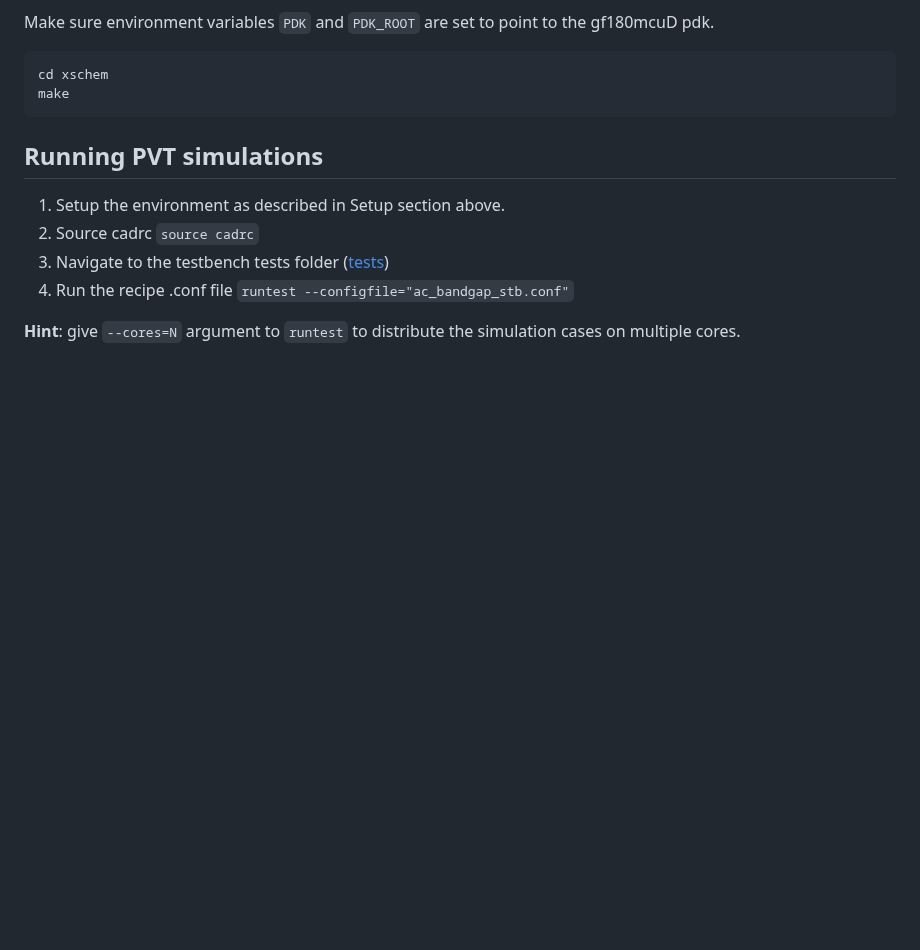
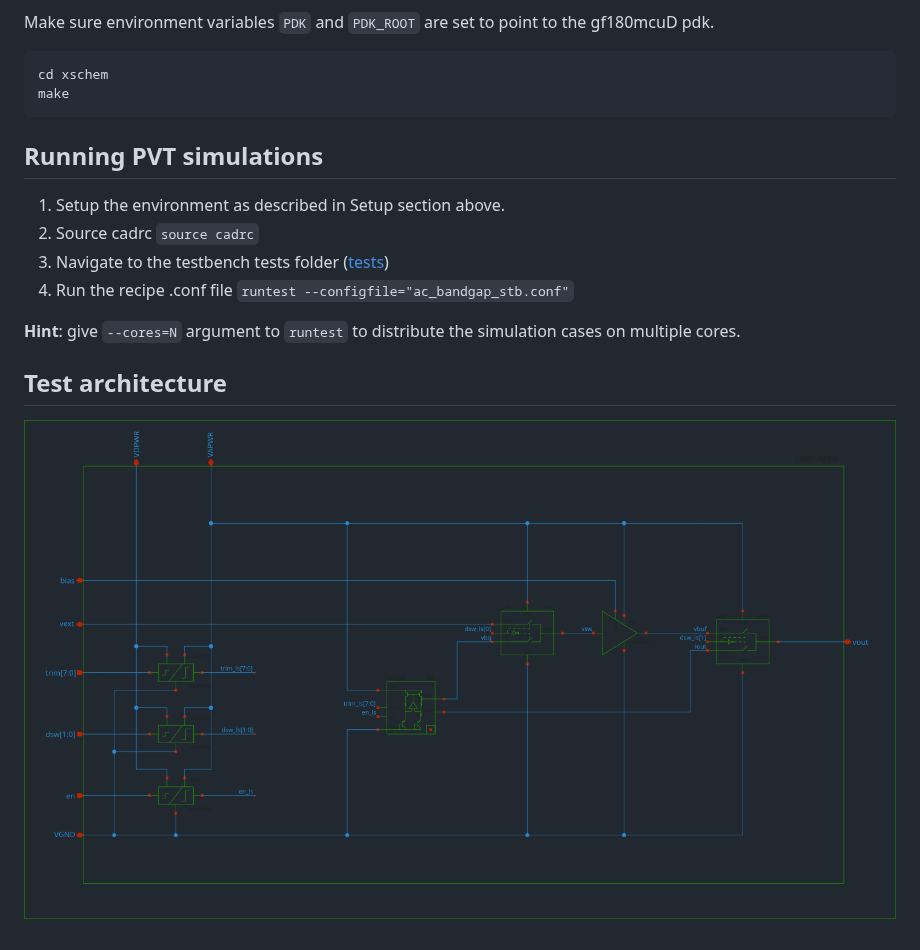
Before and after one commit to christoph-weiser/gf180mcu_cw_ip_vref, a Markdown page: doc/main.md, the part around the change. Rendered like a GitHub page; pictures changed too: doc/pic/toplevel.png (added); blank space fills up the shorter version.

Commit message:
added test architecture

```diff
--- a/doc/main.md
+++ b/doc/main.md
@@ -87,3 +87,7 @@ make
 
 **Hint**: give `--cores=N` argument to `runtest` to distribute the simulation cases
 on multiple cores.
+
+## Test architecture
+
+![architecture](pic/toplevel.png)
```
